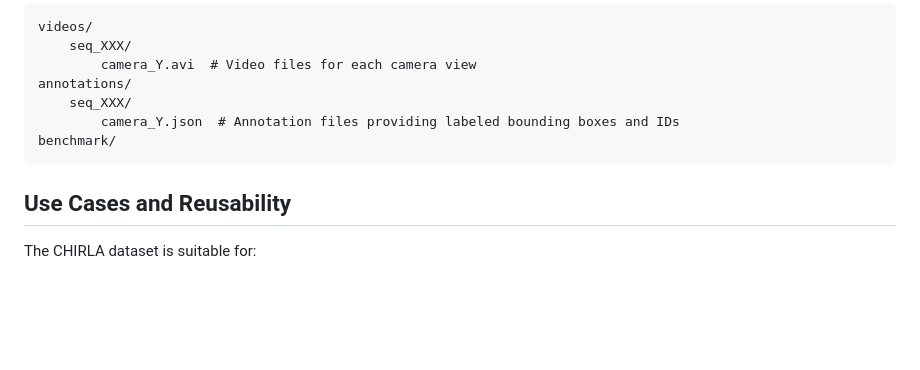
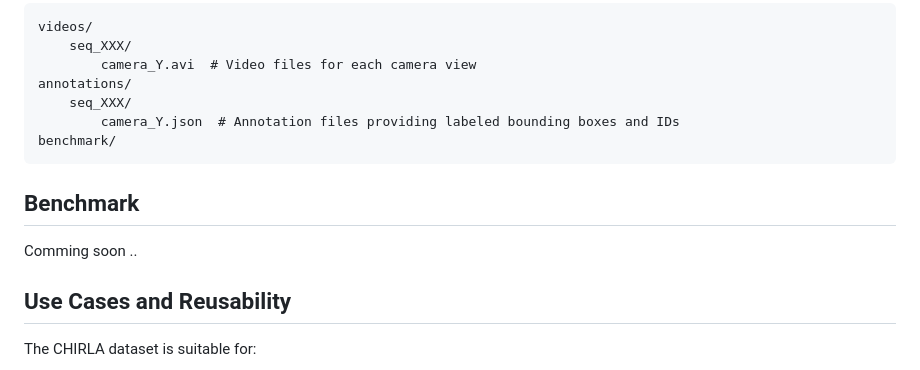
Before and after one commit to bdager/CHIRLA, a Markdown page: README.md, the part around the change. Drawn GitHub-style; blank space fills up the shorter version.

````diff
--- a/README.md
+++ b/README.md
@@ -39,6 +39,9 @@ annotations/
 benchmark/
 ```
 
+## Benchmark
+Comming soon ..
+
 ## Use Cases and Reusability
 
 The CHIRLA dataset is suitable for:
````
